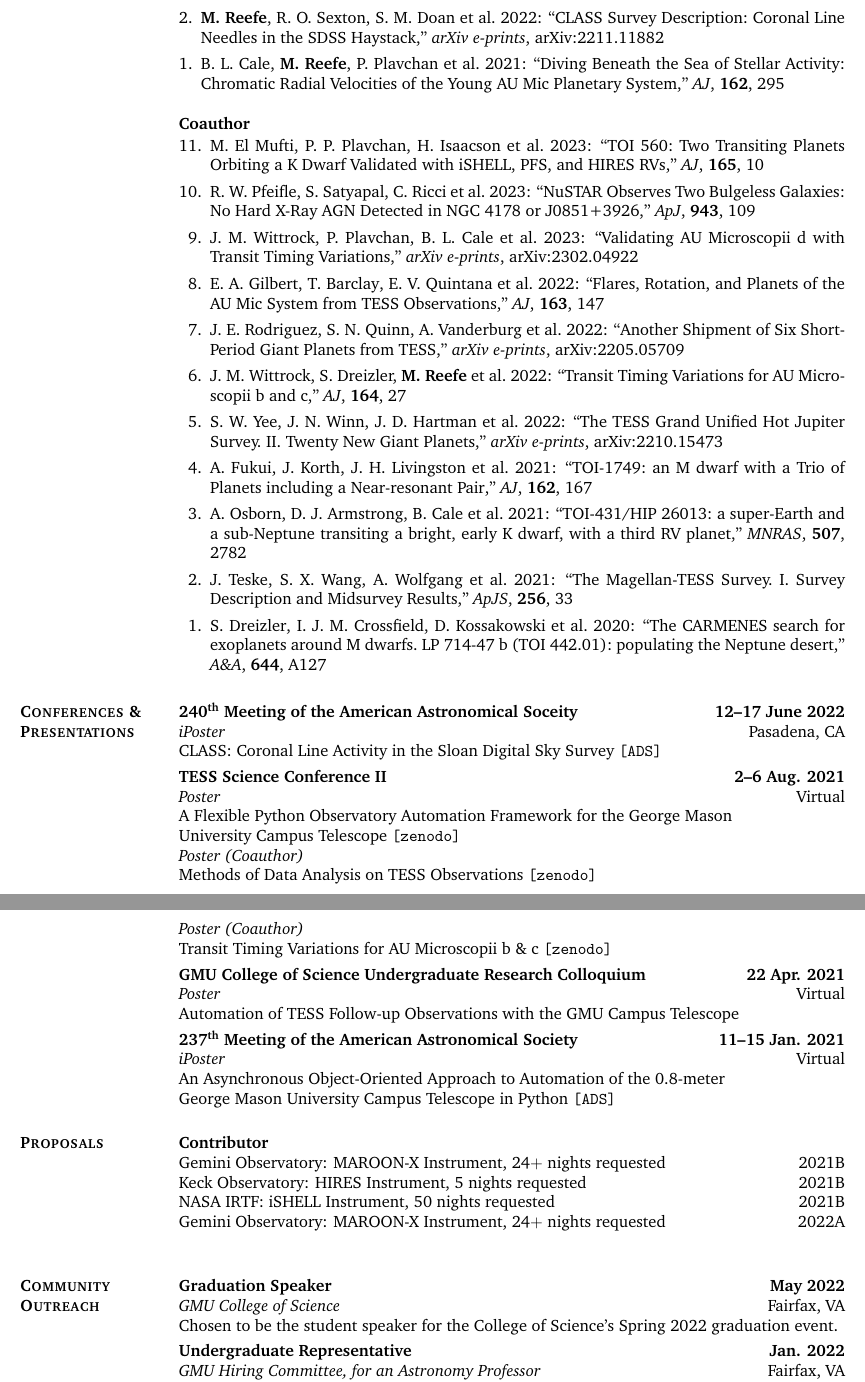
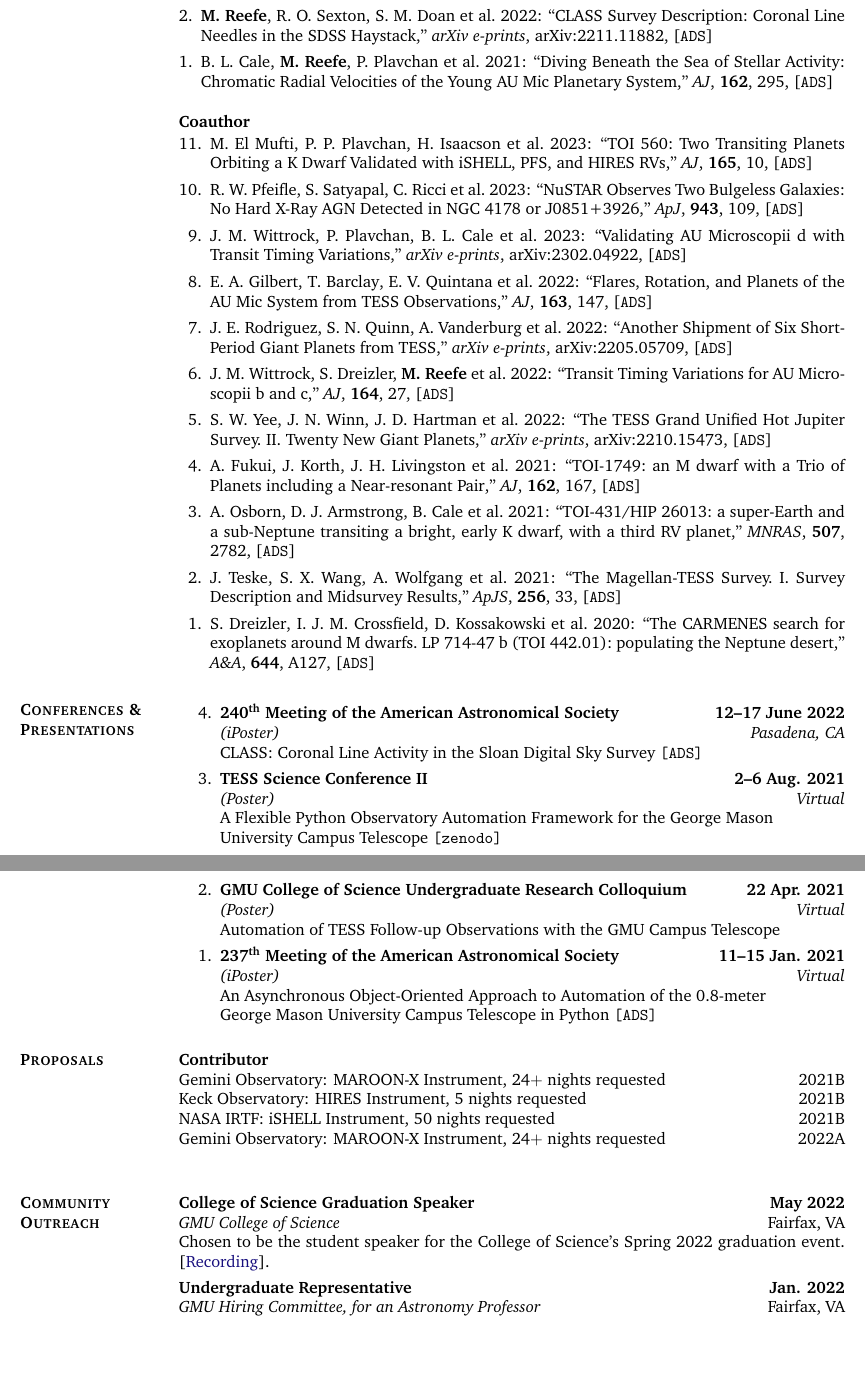
Before and after one commit to Michael-Reefe/Personal-Website, a LaTeX CV (Michael_Reefe_CV/main.tex, which reads Michael_Reefe_CV/msass.bst): two parts of pages 2 and 3 of 4, joined at a grey line, cut so that both start at the same text, the shorter picture padded with empty space. Compiled offline with pdfLaTeX.

Commit message:
CV updates

```diff
--- a/Michael_Reefe_CV/main.tex
+++ b/Michael_Reefe_CV/main.tex
@@ -316,38 +316,29 @@ Cumulative GPA above 3.5 at GMU.
 
 \section{{\scshape \bfseries Conferences \& Presentations}}
 
-% \printbibliography[keyword={present}, resetnumbers=true]
+\begin{etaremune}
 
-\title{\textbf{240\textsuperscript{th} Meeting of the American Astronomical Soceity} \hfill \textbf{12--17 June 2022}}
-\employer{\textit{iPoster} \hfill Pasadena, CA}
-\begin{position}
+\item \textbf{240\textsuperscript{th} Meeting of the American Astronomical Society \hfill \textbf{12--17 June 2022}}\\
+\textit{(iPoster)} \hfill \textit{Pasadena, CA}\\
 CLASS: Coronal Line Activity in the Sloan Digital Sky Survey \href{https://ui.adsabs.harvard.edu/abs/2022AAS...24010113R/abstract}{\texttt{[ADS]}}
-\end{position}
 
-\vspace{-0.3cm}
-\title{\textbf{TESS Science Conference II} \hfill \textbf{2--6 Aug. 2021}}
-\employer{\textit{Poster} \hfill Virtual}
-\begin{position}
-A Flexible Python Observatory Automation Framework for the George Mason\\ University Campus Telescope \href{https://zenodo.org/record/5115310}{\texttt{[zenodo]}} \\
-\textit{Poster (Coauthor)}\\
-Methods of Data Analysis on TESS Observations \href{https://zenodo.org/record/5115310}{\texttt{[zenodo]}} \\
-\textit{Poster (Coauthor)}\\
-Transit Timing Variations for AU Microscopii b \& c \href{https://zenodo.org/record/5114040}{\texttt{[zenodo]}}
-\end{position}
+\item \textbf{TESS Science Conference II} \hfill \textbf{2--6 Aug. 2021}\\
+\textit{(Poster)} \hfill \textit{Virtual}\\
+A Flexible Python Observatory Automation Framework for the George Mason\\ University Campus Telescope \href{https://zenodo.org/record/5115310}{\texttt{[zenodo]}}\\
+% \textit{Poster (Contributer)}\\
+% Methods of Data Analysis on TESS Observations \href{https://zenodo.org/record/5115310}{\texttt{[zenodo]}} \\
+% \textit{Poster (Contributer)}\\
+% Transit Timing Variations for AU Microscopii b \& c \href{https://zenodo.org/record/5114040}{\texttt{[zenodo]}}
 
-\vspace{-0.3cm}
-\title{\textbf{GMU College of Science Undergraduate Research Colloquium} \hfill \textbf{22 Apr. 2021}}
-\employer{\textit{Poster} \hfill Virtual}
-\begin{position}
+\item \textbf{GMU College of Science Undergraduate Research Colloquium} \hfill \textbf{22 Apr. 2021}\\
+\textit{(Poster)} \hfill \textit{Virtual}\\
 Automation of TESS Follow-up Observations with the GMU Campus Telescope
-\end{position}
 
-\vspace{-0.3cm}
-\title{\textbf{237\textsuperscript{th} Meeting of the American Astronomical Society} \hfill \textbf{11--15 Jan. 2021}}
-\employer{\textit{iPoster} \hfill Virtual}
-\begin{position}
+\item \textbf{237\textsuperscript{th} Meeting of the American Astronomical Society} \hfill \textbf{11--15 Jan. 2021}\\
+\textit{(iPoster)} \hfill \textit{Virtual}\\
 An Asynchronous Object-Oriented Approach to Automation of the 0.8-meter\\ George Mason University Campus Telescope in Python \href{https://ui.adsabs.harvard.edu/abs/2021AAS...23734407R/abstract}{\texttt{[ADS]}}
-\end{position}
+
+\end{etaremune}
 
 
 \section{{\scshape \bfseries Proposals}}
@@ -365,11 +356,11 @@ Gemini Observatory: MAROON-X Instrument, 24$+$ nights requested \hfill 2022A \\
 
 \section{{\scshape \bfseries Community Outreach}}
 
-\title{\textbf{Graduation Speaker}}
+\title{\textbf{College of Science Graduation Speaker}}
 \dates{\textbf{May 2022}}
 \employer{\textit{GMU College of Science} \hfill Fairfax, VA}
 \begin{position}
-Chosen to be the student speaker for the College of Science's Spring 2022 graduation event.
+Chosen to be the student speaker for the College of Science's Spring 2022 graduation event. [\href{https://www.youtube.com/watch?v=xsyi9sqYH4o}{\color{dkbu} Recording}].
 \end{position}
 
 \vspace{-0.3cm}
--- a/Michael_Reefe_CV/msass.bst
+++ b/Michael_Reefe_CV/msass.bst
@@ -4,11 +4,11 @@
 %%
 %% The original source files were:
 %%
-%% merlin.mbs  (with options: `head,ay,ast,pres,seq-yrr,vonx,nm-init,ed-au,nmlm,x3,m3,keyxyr,blkyear,dt-beg,yr-blk,yrp-col,note-yr,tit-qq,bt-qq,atit-u,trnum-it,vol-bf,vnum-x,volp-com,jpg-1,num-xser,add-pub,pub-date,pre-pub,edpar,blk-com,in-it,fin-bare,pp,ed,abr,xedn,jabr,jaa,amper,and-xcom,etal-xc,nfss,,{}')
-%% physjour.mbs  (with options: `ay,ast,pres,seq-yrr,vonx,nm-init,ed-au,nmlm,x3,m3,keyxyr,blkyear,dt-beg,yr-blk,yrp-col,note-yr,tit-qq,bt-qq,atit-u,trnum-it,vol-bf,vnum-x,volp-com,jpg-1,num-xser,add-pub,pub-date,pre-pub,edpar,blk-com,in-it,fin-bare,pp,ed,abr,xedn,jabr,jaa,amper,and-xcom,etal-xc,nfss,,{}')
-%% geojour.mbs  (with options: `ay,ast,pres,seq-yrr,vonx,nm-init,ed-au,nmlm,x3,m3,keyxyr,blkyear,dt-beg,yr-blk,yrp-col,note-yr,tit-qq,bt-qq,atit-u,trnum-it,vol-bf,vnum-x,volp-com,jpg-1,num-xser,add-pub,pub-date,pre-pub,edpar,blk-com,in-it,fin-bare,pp,ed,abr,xedn,jabr,jaa,amper,and-xcom,etal-xc,nfss,,{}')
-%% photjour.mbs  (with options: `ay,ast,pres,seq-yrr,vonx,nm-init,ed-au,nmlm,x3,m3,keyxyr,blkyear,dt-beg,yr-blk,yrp-col,note-yr,tit-qq,bt-qq,atit-u,trnum-it,vol-bf,vnum-x,volp-com,jpg-1,num-xser,add-pub,pub-date,pre-pub,edpar,blk-com,in-it,fin-bare,pp,ed,abr,xedn,jabr,jaa,amper,and-xcom,etal-xc,nfss,,{}')
-%% merlin.mbs  (with options: `tail,ay,ast,pres,seq-yrr,vonx,nm-init,ed-au,nmlm,x3,m3,keyxyr,blkyear,dt-beg,yr-blk,yrp-col,note-yr,tit-qq,bt-qq,atit-u,trnum-it,vol-bf,vnum-x,volp-com,jpg-1,num-xser,add-pub,pub-date,pre-pub,edpar,blk-com,in-it,fin-bare,pp,ed,abr,xedn,jabr,jaa,amper,and-xcom,etal-xc,nfss,,{}')
+%% merlin.mbs  (with options: `head,ay,ast,annote,pres,seq-yrr,vonx,nm-init,ed-au,nmlm,x3,m3,keyxyr,blkyear,dt-beg,yr-blk,yrp-col,note-yr,tit-qq,bt-qq,atit-u,trnum-it,vol-bf,vnum-x,volp-com,jpg-1,num-xser,add-pub,pub-date,pre-pub,edpar,blk-com,in-it,fin-bare,pp,ed,abr,xedn,jabr,jaa,amper,and-xcom,etal-xc,nfss,,{}')
+%% physjour.mbs  (with options: `ay,ast,annote,pres,seq-yrr,vonx,nm-init,ed-au,nmlm,x3,m3,keyxyr,blkyear,dt-beg,yr-blk,yrp-col,note-yr,tit-qq,bt-qq,atit-u,trnum-it,vol-bf,vnum-x,volp-com,jpg-1,num-xser,add-pub,pub-date,pre-pub,edpar,blk-com,in-it,fin-bare,pp,ed,abr,xedn,jabr,jaa,amper,and-xcom,etal-xc,nfss,,{}')
+%% geojour.mbs  (with options: `ay,ast,annote,pres,seq-yrr,vonx,nm-init,ed-au,nmlm,x3,m3,keyxyr,blkyear,dt-beg,yr-blk,yrp-col,note-yr,tit-qq,bt-qq,atit-u,trnum-it,vol-bf,vnum-x,volp-com,jpg-1,num-xser,add-pub,pub-date,pre-pub,edpar,blk-com,in-it,fin-bare,pp,ed,abr,xedn,jabr,jaa,amper,and-xcom,etal-xc,nfss,,{}')
+%% photjour.mbs  (with options: `ay,ast,annote,pres,seq-yrr,vonx,nm-init,ed-au,nmlm,x3,m3,keyxyr,blkyear,dt-beg,yr-blk,yrp-col,note-yr,tit-qq,bt-qq,atit-u,trnum-it,vol-bf,vnum-x,volp-com,jpg-1,num-xser,add-pub,pub-date,pre-pub,edpar,blk-com,in-it,fin-bare,pp,ed,abr,xedn,jabr,jaa,amper,and-xcom,etal-xc,nfss,,{}')
+%% merlin.mbs  (with options: `tail,ay,ast,annote,pres,seq-yrr,vonx,nm-init,ed-au,nmlm,x3,m3,keyxyr,blkyear,dt-beg,yr-blk,yrp-col,note-yr,tit-qq,bt-qq,atit-u,trnum-it,vol-bf,vnum-x,volp-com,jpg-1,num-xser,add-pub,pub-date,pre-pub,edpar,blk-com,in-it,fin-bare,pp,ed,abr,xedn,jabr,jaa,amper,and-xcom,etal-xc,nfss,,{}')
 %% ----------------------------------------
 %% *** Michael's Super Awesome Style Sheet (MSASS) version 4.2 ***
 %%
@@ -38,6 +38,7 @@
 
 ENTRY
   { address
+    annote
     author
     booktitle
     chapter
@@ -110,6 +111,11 @@ FUNCTION {fin.entry}
     'write$
   if$
   newline$
+  annote missing$
+    { "\bibAnnoteFile{" cite$ * "}" * write$ newline$ }
+    { "\bibAnnote{" cite$ * "}{" * annote * "}" * write$ newline$
+    }
+  if$
 }
 
 FUNCTION {new.block}
```
Also changed, not shown: Michael_Reefe_CV/co.bib (+16 -11 lines), Michael_Reefe_CV/first.bib (+14 -9 lines), Michael_Reefe_CV.pdf, Michael_Reefe_CV/msass.bst (12 more changed lines).
